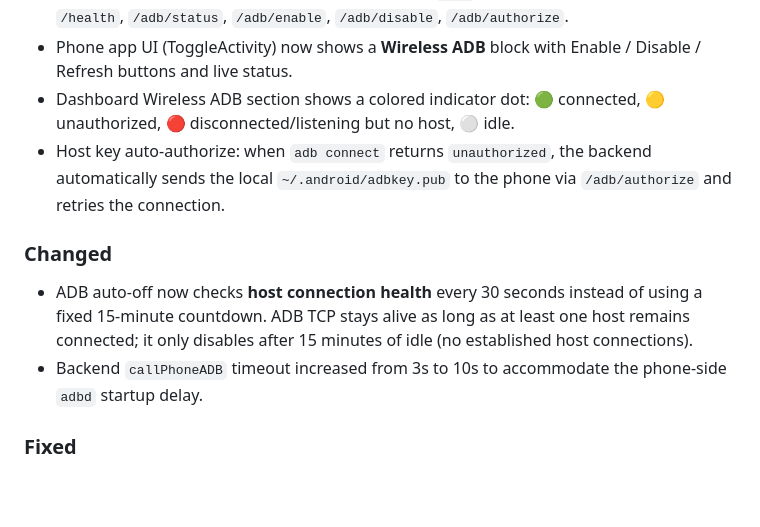
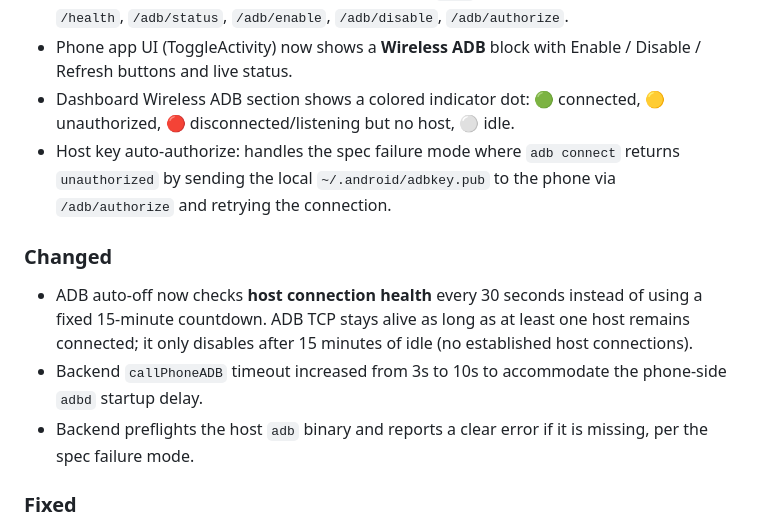
Before and after one commit to ChiThang-50Cent/allrelay, a Markdown page: CHANGELOG.md, the part around the change. Drawn GitHub-style; blank space fills up the shorter version.

Commit message:
docs(changelog): note spec failure modes addressed by wireless adb

```diff
--- a/CHANGELOG.md
+++ b/CHANGELOG.md
@@ -7,11 +7,12 @@
 - Phone app now runs a foreground service on port `5008` with HTTP control endpoints: `/health`, `/adb/status`, `/adb/enable`, `/adb/disable`, `/adb/authorize`.
 - Phone app UI (ToggleActivity) now shows a **Wireless ADB** block with Enable / Disable / Refresh buttons and live status.
 - Dashboard Wireless ADB section shows a colored indicator dot: 🟢 connected, 🟡 unauthorized, 🔴 disconnected/listening but no host, ⚪ idle.
-- Host key auto-authorize: when `adb connect` returns `unauthorized`, the backend automatically sends the local `~/.android/adbkey.pub` to the phone via `/adb/authorize` and retries the connection.
+- Host key auto-authorize: handles the spec failure mode where `adb connect` returns `unauthorized` by sending the local `~/.android/adbkey.pub` to the phone via `/adb/authorize` and retrying the connection.
 
 ### Changed
 - ADB auto-off now checks **host connection health** every 30 seconds instead of using a fixed 15-minute countdown. ADB TCP stays alive as long as at least one host remains connected; it only disables after 15 minutes of idle (no established host connections).
 - Backend `callPhoneADB` timeout increased from 3s to 10s to accommodate the phone-side `adbd` startup delay.
+- Backend preflights the host `adb` binary and reports a clear error if it is missing, per the spec failure mode.
 
 ### Fixed
 - Android lint: added `<uses-feature android:required="false">` for camera hardware so the app no longer implies a required camera.
```
